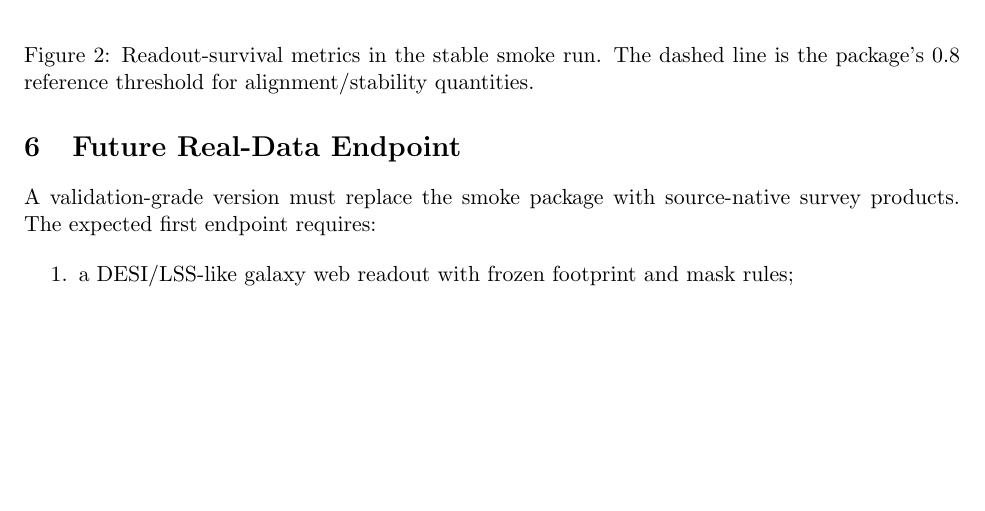
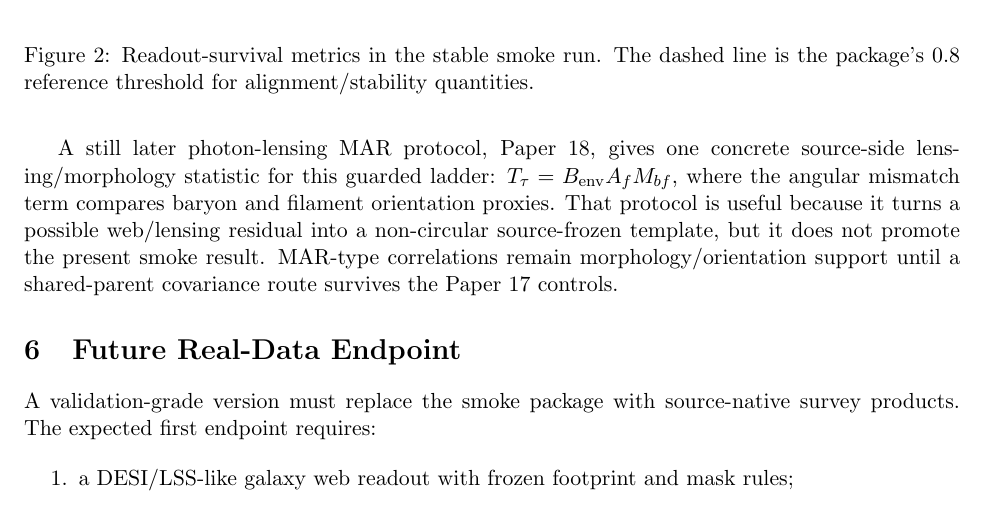
Before and after one commit to tau-core-research/tau-core-web-witness-protocol-paper14, a LaTeX paper (paper14_submission_source/main.tex): part of page 4 of 6, cut so that both start at the same text, the shorter picture padded with empty space. Compiled offline with pdfLaTeX.

Commit message:
Connect Tau-web witness to Paper 18 MAR protocol

```diff
--- a/paper14_submission_source/main.tex
+++ b/paper14_submission_source/main.tex
@@ -190,6 +190,15 @@ convincing galaxy/lensing web alignment would remain only an orientation-like
 candidate unless the shared-parent covariance axis also survives.  Thus Paper
 14's web-tensor alignment is a candidate gate, not evidence by itself.
 
+A still later photon-lensing MAR protocol, Paper 18, gives one concrete
+source-side lensing/morphology statistic for this guarded ladder:
+\(T_{\tau}=B_{\rm env}A_fM_{bf}\), where the angular mismatch term compares
+baryon and filament orientation proxies.  That protocol is useful because it
+turns a possible web/lensing residual into a non-circular source-frozen
+template, but it does not promote the present smoke result.  MAR-type
+correlations remain morphology/orientation support until a shared-parent
+covariance route survives the Paper 17 controls.
+
 \section{Future Real-Data Endpoint}
 
 A validation-grade version must replace the smoke package with source-native
```
Also changed, not shown: README.md, paper14_submission_source/main.pdf, 1 other file.
